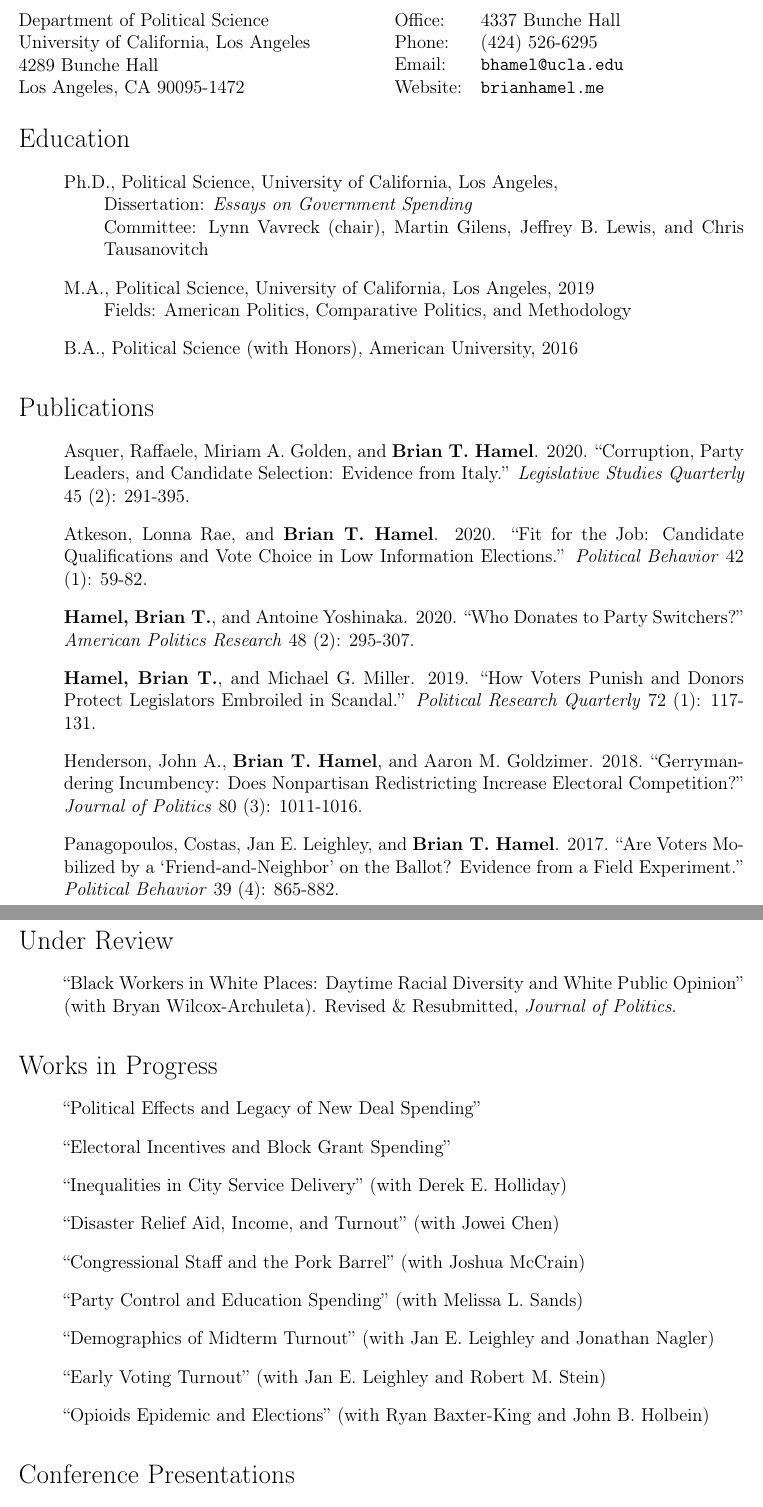
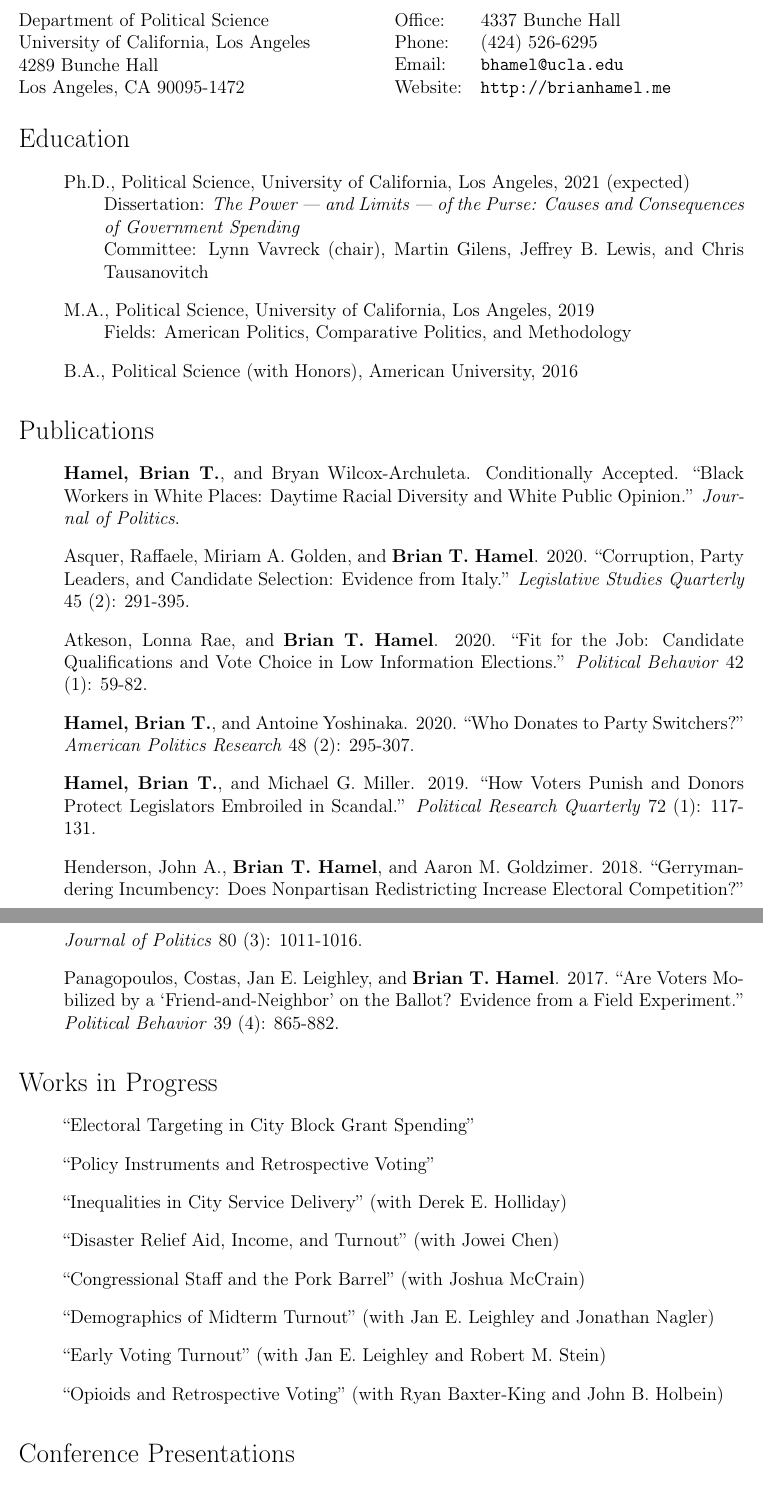
Before and after one commit to hamelbrian/hamelbrian.github.io, a LaTeX CV (files/hamel_cv.tex): two parts of pages 1 and 2 of 4, joined at a grey line, cut so that both start at the same text. Compiled offline with pdfLaTeX.

Commit message:
Update CV

```diff
--- a/files/hamel_cv.tex
+++ b/files/hamel_cv.tex
@@ -87,7 +87,7 @@
     Office: & 4337 Bunche Hall \\
     Phone: & (424) 526-6295 \\
     Email: & \texttt{bhamel@ucla.edu} \\
-    Website: & \texttt{brianhamel.me} \\
+    Website: & \texttt{http://brianhamel.me} \\
   \end{tabular}
 \end{minipage}
 
@@ -95,11 +95,11 @@
 
 \begin{enumerate}[topsep = 0pt, itemsep = 1ex, partopsep  = 1ex, parsep = 1ex]
 
-	\item[] Ph.D., Political Science, University of California, Los Angeles,
+	\item[] Ph.D., Political Science, University of California, Los Angeles, 2021 (expected)
 
 	\begin{enumerate}[topsep = 0pt, itemsep = -1ex, partopsep = -1ex, parsep = 1ex]
 
-		\item[] Dissertation: \textit{Essays on Government Spending}
+		\item[] Dissertation: \textit{The Power --- and Limits --- of the Purse: Causes and Consequences of Government Spending}
 
 		\item[] Committee: Lynn Vavreck (chair), Martin Gilens, Jeffrey B. Lewis, and Chris Tausanovitch
 
@@ -121,6 +121,8 @@
 
 \begin{enumerate}[topsep = 0pt, itemsep = 1ex, partopsep  = 1ex, parsep = 1ex]
 
+	\item[] \textbf{Hamel, Brian T.}, and Bryan Wilcox-Archuleta. Conditionally Accepted. \href{https://www.brianhamel.me/files/context.pdf}{``Black Workers in White Places: Daytime Racial Diversity and White Public Opinion.''} \textit{Journal of Politics}.
+
 	\item[] Asquer, Raffaele, Miriam A. Golden, and \textbf{Brian T. Hamel}. 2020. \href{https://www.brianhamel.me/files/italy.pdf}{``Corruption, Party Leaders, and Candidate Selection: Evidence from Italy.''} \textit{Legislative Studies Quarterly} 45 (2): 291-395.
 
 	\item[] Atkeson, Lonna Rae, and \textbf{Brian T. Hamel}. 2020. \href{https://www.brianhamel.me/files/teachers.pdf}{``Fit for the Job: Candidate Qualifications and Vote Choice in Low Information Elections.''} \textit{Political Behavior} 42 (1): 59-82.
@@ -135,21 +137,19 @@
 
 \end{enumerate}
 
-\section*{Under Review}
+% \section*{Under Review}
 
-\begin{enumerate}[topsep = 0pt, itemsep = 1ex, partopsep  = 1ex, parsep = 1ex]
+% \begin{enumerate}[topsep = 0pt, itemsep = 1ex, partopsep  = 1ex, parsep = 1ex]
 
-	\item[] \href{https://www.brianhamel.me/files/context.pdf}{``Black Workers in White Places: Daytime Racial Diversity and White Public Opinion''} (with Bryan Wilcox-Archuleta). Revised \& Resubmitted, \textit{Journal of Politics}.
-
-\end{enumerate}
+% \end{enumerate}
 
 \section*{Works in Progress}
 
 \begin{enumerate}[topsep = 0pt, itemsep = 1ex, partopsep  = 1ex, parsep = 1ex]
 
-	\item[] ``Political Effects and Legacy of New Deal Spending''
+	\item[] ``Electoral Targeting in City Block Grant Spending''
 
-	\item[] ``Electoral Incentives and Block Grant Spending''
+	\item[] ``Policy Instruments and Retrospective Voting''
 
 	\item[] ``Inequalities in City Service Delivery'' (with Derek E. Holliday)
 
@@ -157,13 +157,11 @@
 
 	\item[] ``Congressional Staff and the Pork Barrel'' (with Joshua McCrain)
 
-	\item[] ``Party Control and Education Spending'' (with Melissa L. Sands)
-
 	\item[] ``Demographics of Midterm Turnout'' (with Jan E. Leighley and Jonathan Nagler)
 
 	\item[] ``Early Voting Turnout'' (with Jan E. Leighley and Robert M. Stein)
 
-	\item[] ``Opioids Epidemic and Elections'' (with Ryan Baxter-King and John B. Holbein)
+	\item[] ``Opioids and Retrospective Voting'' (with Ryan Baxter-King and John B. Holbein)
 
 \end{enumerate}
 
```
Also changed, not shown: files/hamel_cv.pdf, files/hamel_cv.tex (12 more changed lines), 3 other files.
